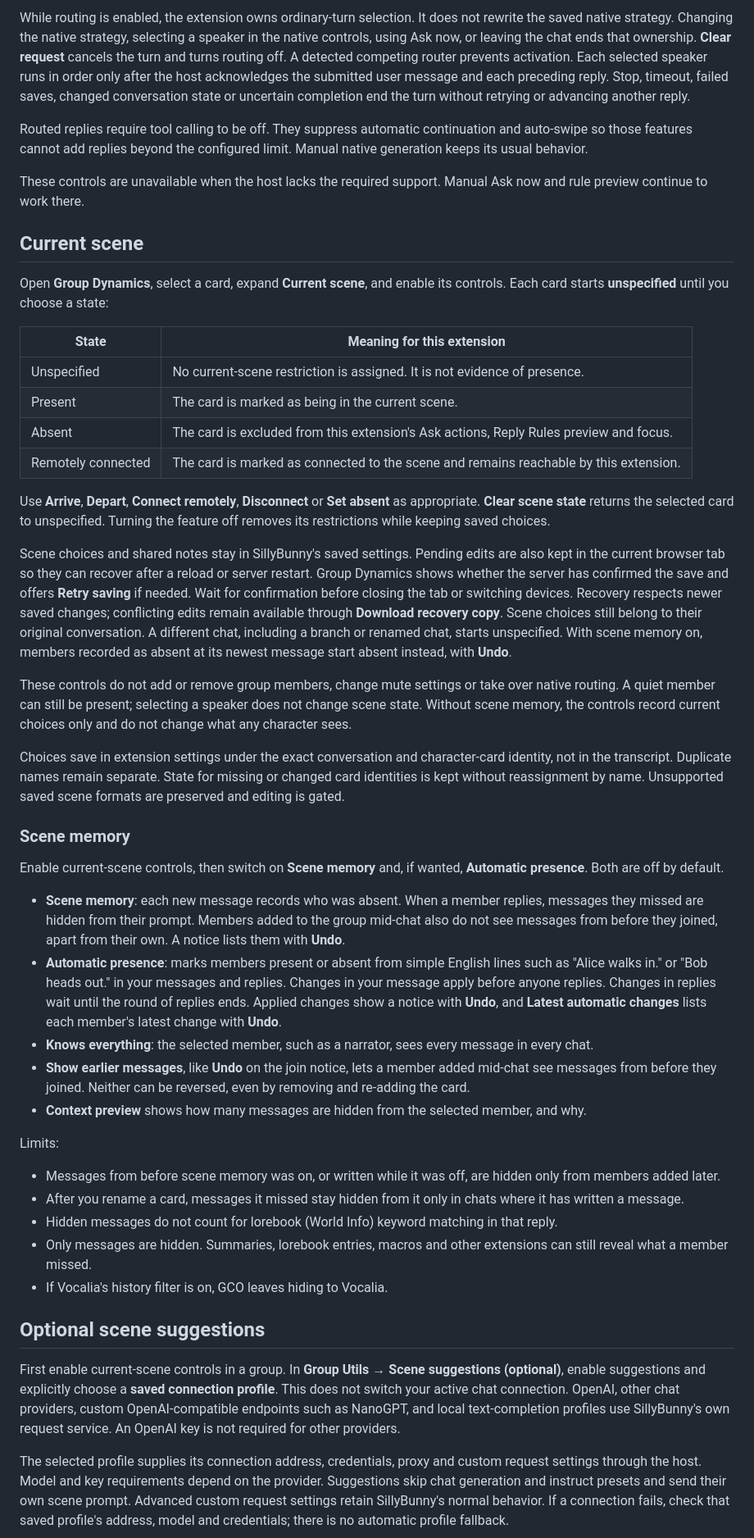
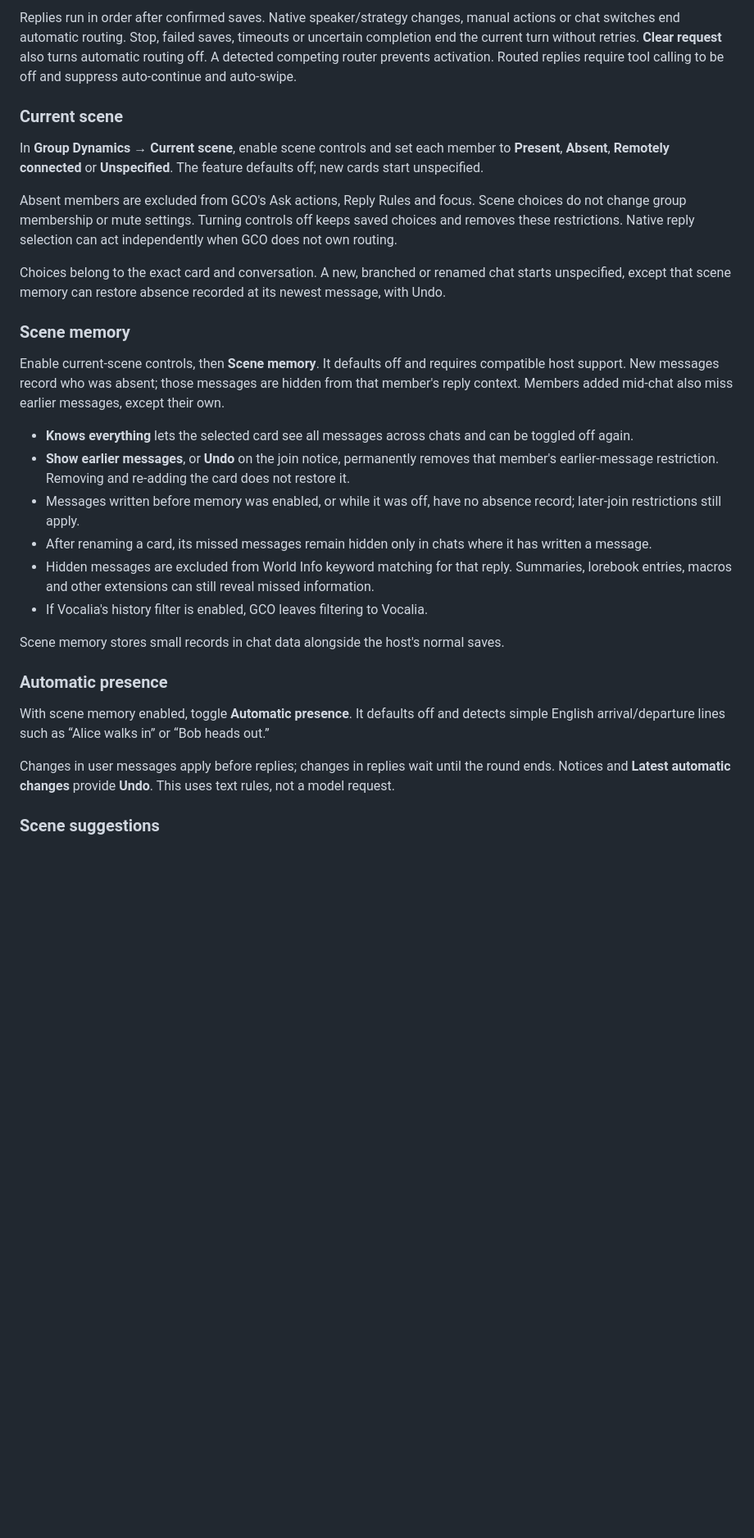
Before and after one commit to voldomero/SillyBunnyGCO, a Markdown page: README.md, the part around one of its changes. Shown at 82% size. GitHub-like rendering; blank space fills up the shorter version.

```diff
--- a/README.md
+++ b/README.md
@@ -124,50 +146,32 @@ Enable Reply Rules, then choose **Enable automatic routing for this chat**. It s
 
-While routing is enabled, the extension owns ordinary-turn selection. It does not rewrite the saved native strategy. Changing the native strategy, selecting a speaker in the native controls, using Ask now, or leaving the chat ends that ownership. **Clear request** cancels the turn and turns routing off. A detected competing router prevents activation. Each selected speaker runs in order only after the host acknowledges the submitted user message and each preceding reply. Stop, timeout, failed saves, changed conversation state or uncertain completion end the turn without retrying or advancing another reply.
+Replies run in order after confirmed saves. Native speaker/strategy changes, manual actions or chat switches end automatic routing. Stop, failed saves, timeouts or uncertain completion end the current turn without retries. **Clear request** also turns automatic routing off. A detected competing router prevents activation. Routed replies require tool calling to be off and suppress auto-continue and auto-swipe.
 
-Routed replies require tool calling to be off. They suppress automatic continuation and auto-swipe so those features cannot add replies beyond the configured limit. Manual native generation keeps its usual behavior.
+### Current scene
 
-These controls are unavailable when the host lacks the required support. Manual Ask now and rule preview continue to work there.
+In **Group Dynamics → Current scene**, enable scene controls and set each member to **Present**, **Absent**, **Remotely connected** or **Unspecified**. The feature defaults off; new cards start unspecified.
 
-## Current scene
+Absent members are excluded from GCO's Ask actions, Reply Rules and focus. Scene choices do not change group membership or mute settings. Turning controls off keeps saved choices and removes these restrictions. Native reply selection can act independently when GCO does not own routing.
 
-Open **Group Dynamics**, select a card, expand **Current scene**, and enable its controls. Each card starts **unspecified** until you choose a state:
-
-| State | Meaning for this extension |
-| --- | --- |
-| Unspecified | No current-scene restriction is assigned. It is not evidence of presence. |
-| Present | The card is marked as being in the current scene. |
-| Absent | The card is excluded from this extension's Ask actions, Reply Rules preview and focus. |
-| Remotely connected | The card is marked as connected to the scene and remains reachable by this extension. |
-
-Use **Arrive**, **Depart**, **Connect remotely**, **Disconnect** or **Set absent** as appropriate. **Clear scene state** returns the selected card to unspecified. Turning the feature off removes its restrictions while keeping saved choices.
-
-Scene choices and shared notes stay in SillyBunny's saved settings. Pending edits are also kept in the current browser tab so they can recover after a reload or server restart. Group Dynamics shows whether the server has confirmed the save and offers **Retry saving** if needed. Wait for confirmation before closing the tab or switching devices. Recovery respects newer saved changes; conflicting edits remain available through **Download recovery copy**. Scene choices still belong to their original conversation. A different chat, including a branch or renamed chat, starts unspecified. With scene memory on, members recorded as absent at its newest message start absent instead, with **Undo**.
-
-These controls do not add or remove group members, change mute settings or take over native routing. A quiet member can still be present; selecting a speaker does not change scene state. Without scene memory, the controls record current choices only and do not change what any character sees.
-
-Choices save in extension settings under the exact conversation and character-card identity, not in the transcript. Duplicate names remain separate. State for missing or changed card identities is kept without reassignment by name. Unsupported saved scene formats are preserved and editing is gated.
+Choices belong to the exact card and conversation. A new, branched or renamed chat starts unspecified, except that scene memory can restore absence recorded at its newest message, with Undo.
 
 ### Scene memory
 
-Enable current-scene controls, then switch on **Scene memory** and, if wanted, **Automatic presence**. Both are off by default.
+Enable current-scene controls, then **Scene memory**. It defaults off and requires compatible host support. New messages record who was absent; those messages are hidden from that member's reply context. Members added mid-chat also miss earlier messages, except their own.
 
-- **Scene memory**: each new message records who was absent. When a member replies, messages they missed are hidden from their prompt. Members added to the group mid-chat also do not see messages from before they joined, apart from their own. A notice lists them with **Undo**.
-- **Automatic presence**: marks members present or absent from simple English lines such as "Alice walks in." or "Bob heads out." in your messages and replies. Changes in your message apply before anyone replies. Changes in replies wait until the round of replies ends. Applied changes show a notice with **Undo**, and **Latest automatic changes** lists each member's latest change with **Undo**.
-- **Knows everything**: the selected member, such as a narrator, sees every message in every chat.
-- **Show earlier messages**, like **Undo** on the join notice, lets a member added mid-chat see messages from before they joined. Neither can be reversed, even by removing and re-adding the card.
-- **Context preview** shows how many messages are hidden from the selected member, and why.
+- **Knows everything** lets the selected card see all messages across chats and can be toggled off again.
+- **Show earlier messages**, or **Undo** on the join notice, permanently removes that member's earlier-message restriction. Removing and re-adding the card does not restore it.
+- Messages written before memory was enabled, or while it was off, have no absence record; later-join restrictions still apply.
+- After renaming a card, its missed messages remain hidden only in chats where it has written a message.
+- Hidden messages are excluded from World Info keyword matching for that reply. Summaries, lorebook entries, macros and other extensions can still reveal missed information.
+- If Vocalia's history filter is enabled, GCO leaves filtering to Vocalia.
 
-Limits:
+Scene memory stores small records in chat data alongside the host's normal saves.
 
-- Messages from before scene memory was on, or written while it was off, are hidden only from members added later.
-- After you rename a card, messages it missed stay hidden from it only in chats where it has written a message.
-- Hidden messages do not count for lorebook (World Info) keyword matching in that reply.
-- Only messages are hidden. Summaries, lorebook entries, macros and other extensions can still reveal what a member missed.
-- If Vocalia's history filter is on, GCO leaves hiding to Vocalia.
+### Automatic presence
 
-## Optional scene suggestions
+With scene memory enabled, toggle **Automatic presence**. It defaults off and detects simple English arrival/departure lines such as “Alice walks in” or “Bob heads out.”
 
-First enable current-scene controls in a group. In **Group Utils → Scene suggestions (optional)**, enable suggestions and explicitly choose a **saved connection profile**. This does not switch your active chat connection. OpenAI, other chat providers, custom OpenAI-compatible endpoints such as NanoGPT, and local text-completion profiles use SillyBunny's own request service. An OpenAI key is not required for other providers.
+Changes in user messages apply before replies; changes in replies wait until the round ends. Notices and **Latest automatic changes** provide **Undo**. This uses text rules, not a model request.
 
-The selected profile supplies its connection address, credentials, proxy and custom request settings through the host. Model and key requirements depend on the provider. Suggestions skip chat generation and instruct presets and send their own scene prompt. Advanced custom request settings retain SillyBunny's normal behavior. If a connection fails, check that saved profile's address, model and credentials; there is no automatic profile fallback.
+### Scene suggestions
 
```
Also changed, not shown: other parts of README.md (+134 -98 lines).
